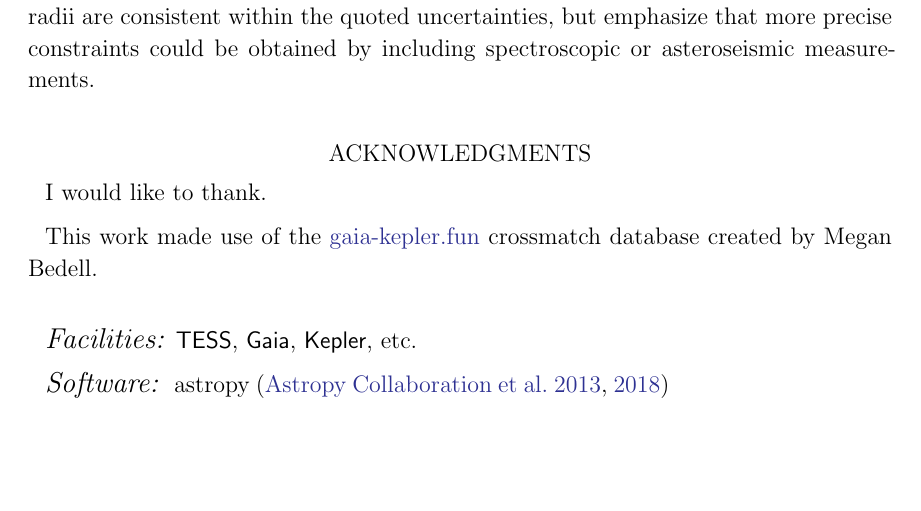
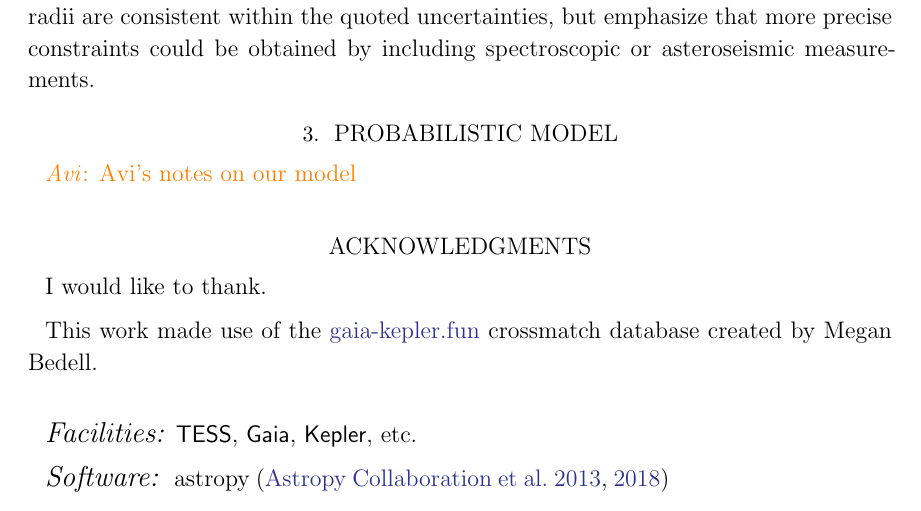
Before and after one commit to dfm/tess-atlas, a LaTeX paper (paper/atlas.tex, which reads paper/dfmstyle.tex, paper/probabilistic_model.tex): part of page 2 of 2, cut so that both start at the same text, the shorter picture padded with empty space. Compiled offline with LaTeX, dvips and Ghostscript.

Commit message:
add model file

```diff
--- a/paper/atlas.tex
+++ b/paper/atlas.tex
@@ -51,7 +51,8 @@ As a sanity check, we compare the inferences made using \isochrones\ and \gaia\
 \dfmtodo{Should also compare to a set of M dwarfs (perhaps the ones from Mann) to demonstrate that we're doing ok (or not).}
 In all cases we find that our estimates of stellar masses and radii are consistent within the quoted uncertainties, but emphasize that more precise constraints could be obtained by including spectroscopic or asteroseismic measurements.
 
-
+% Adding some notes
+\input{probabilistic_model.tex}
 
 
 \acknowledgments
--- a/paper/dfmstyle.tex
+++ b/paper/dfmstyle.tex
@@ -38,6 +38,7 @@
 % TODOs
 \newcommand{\todo}[3]{{\color{#2}\emph{#1}: #3}}
 \newcommand{\dfmtodo}[1]{\todo{DFM}{red}{#1}}
+\newcommand{\avi}[1]{\todo{Avi}{orange}{#1}}
 \newcommand{\alltodo}[1]{\todo{TEAM}{red}{#1}}
 \newcommand{\citeme}{{\color{red}(citation needed)}}
 
--- /dev/null
+++ b/paper/probabilistic_model.tex
@@ -0,0 +1,3 @@
+\section{Probabilistic Model}
+
+\avi{Avi's notes on our model}
```
